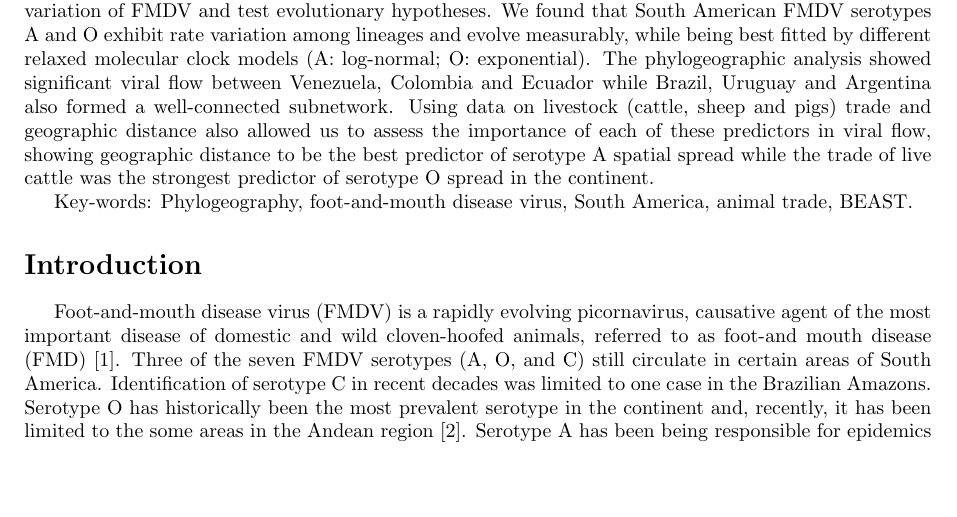
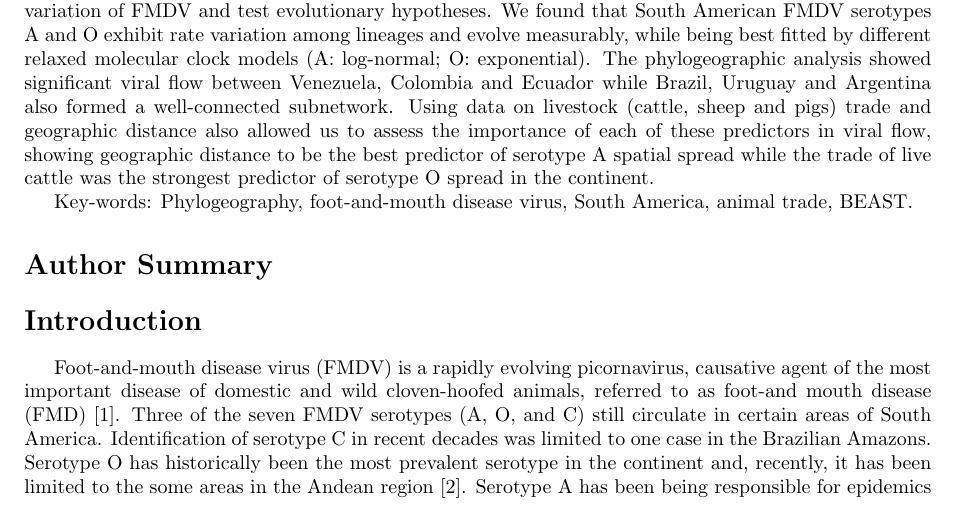
Before and after one commit to maxbiostat/FMDV_AMERICA, a LaTeX document (FMDV_AMERICA.tex): part of page 1 of 19, cut so that both start at the same text, the shorter picture padded with empty space. Compiled offline with pdfLaTeX.

Commit message:
adding plos-like stuff

```diff
--- a/FMDV_AMERICA.tex
+++ b/FMDV_AMERICA.tex
@@ -98,6 +98,7 @@ Using data on livestock (cattle, sheep and pigs) trade and geographic distance a
 % Maybe we should disclose some 'real' results here, like what was robust to sampling and what wasn't
 
 Key-words: Phylogeography, foot-and-mouth disease virus, South America, animal trade, BEAST.
+\section*{Author Summary} % 150--200 words
 
 \section*{Introduction}
 
```
Also changed, not shown: FMDV_AMERICA.tex (4 more changed lines).
